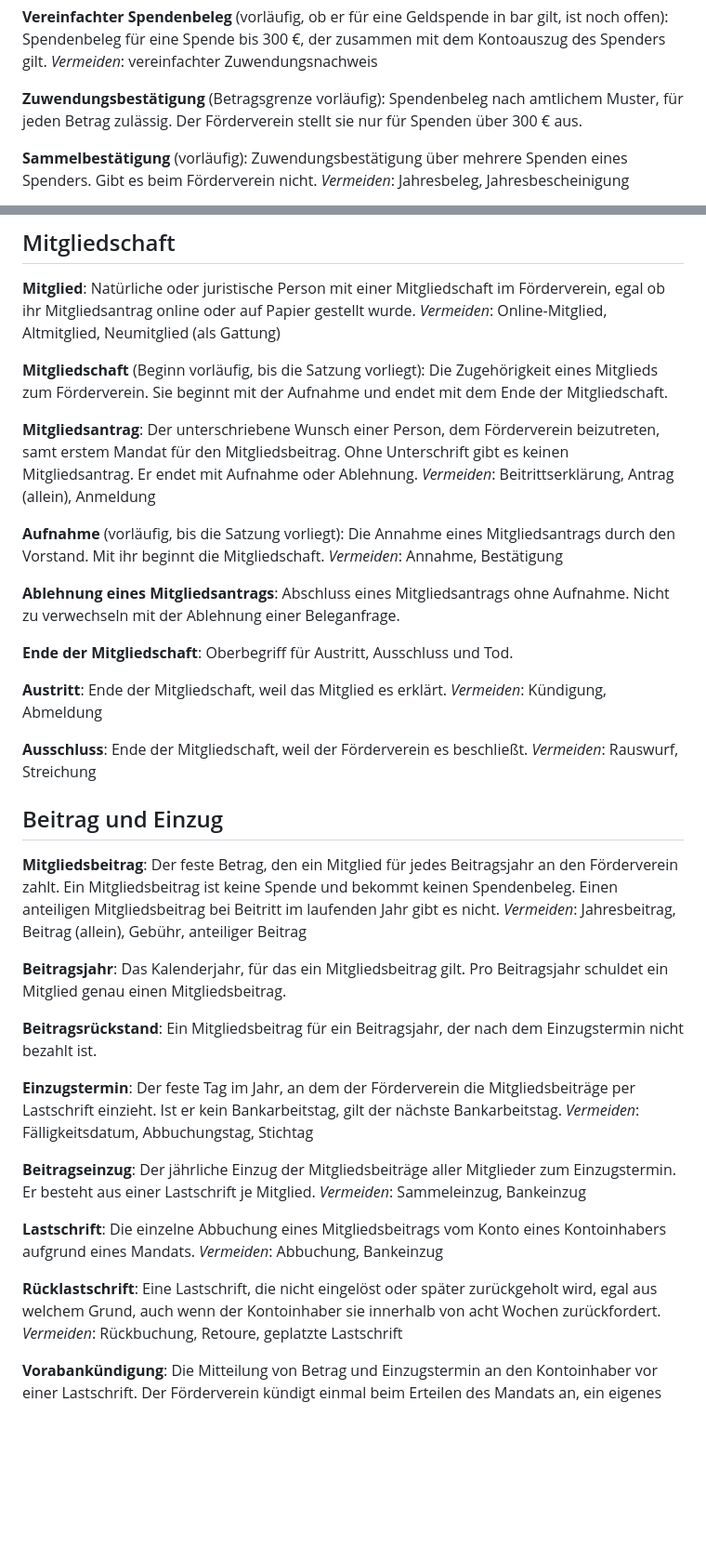
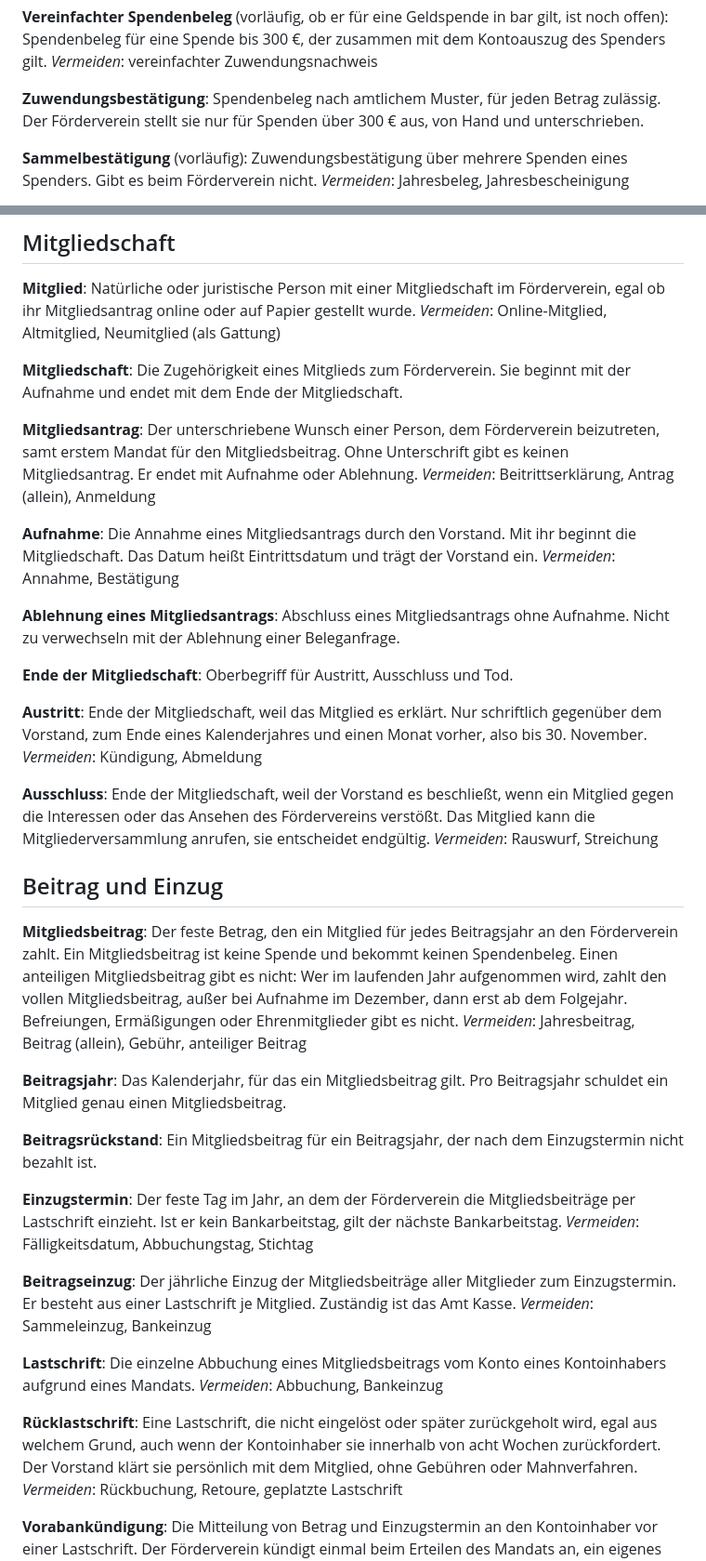
Before and after one commit to theaussie86/foerderverein-sv-amendingen, a Markdown page: GLOSSARY.md, 2 parts joined by grey strips. Shown at 93% size. GitHub-like rendering; blank space fills up the shorter version.

```diff
--- a/GLOSSARY.md
+++ b/GLOSSARY.md
@@ -87,8 +87,8 @@ _Vermeiden_: Quittung, Spendenquittung, Spendenbescheinigung
 Spendenbeleg für eine Spende bis 300 €, der zusammen mit dem Kontoauszug des Spenders gilt.
 _Vermeiden_: vereinfachter Zuwendungsnachweis
 
-**Zuwendungsbestätigung** (Betragsgrenze vorläufig):
-Spendenbeleg nach amtlichem Muster, für jeden Betrag zulässig. Der Förderverein stellt sie nur für Spenden über 300 € aus.
+**Zuwendungsbestätigung**:
+Spendenbeleg nach amtlichem Muster, für jeden Betrag zulässig. Der Förderverein stellt sie nur für Spenden über 300 € aus, von Hand und unterschrieben.
 
 **Sammelbestätigung** (vorläufig):
 Zuwendungsbestätigung über mehrere Spenden eines Spenders. Gibt es beim Förderverein nicht.
@@ -125,15 +125,15 @@ Einer von wenigen festen Gründen für eine Ablehnung, zum Beispiel „Spende ni
 Natürliche oder juristische Person mit einer Mitgliedschaft im Förderverein, egal ob ihr Mitgliedsantrag online oder auf Papier gestellt wurde.
 _Vermeiden_: Online-Mitglied, Altmitglied, Neumitglied (als Gattung)
 
-**Mitgliedschaft** (Beginn vorläufig, bis die Satzung vorliegt):
+**Mitgliedschaft**:
 Die Zugehörigkeit eines Mitglieds zum Förderverein. Sie beginnt mit der Aufnahme und endet mit dem Ende der Mitgliedschaft.
 
 **Mitgliedsantrag**:
 Der unterschriebene Wunsch einer Person, dem Förderverein beizutreten, samt erstem Mandat für den Mitgliedsbeitrag. Ohne Unterschrift gibt es keinen Mitgliedsantrag. Er endet mit Aufnahme oder Ablehnung.
 _Vermeiden_: Beitrittserklärung, Antrag (allein), Anmeldung
 
-**Aufnahme** (vorläufig, bis die Satzung vorliegt):
-Die Annahme eines Mitgliedsantrags durch den Vorstand. Mit ihr beginnt die Mitgliedschaft.
+**Aufnahme**:
+Die Annahme eines Mitgliedsantrags durch den Vorstand. Mit ihr beginnt die Mitgliedschaft. Das Datum heißt Eintrittsdatum und trägt der Vorstand ein.
 _Vermeiden_: Annahme, Bestätigung
 
 **Ablehnung eines Mitgliedsantrags**:
@@ -143,17 +143,17 @@ Abschluss eines Mitgliedsantrags ohne Aufnahme. Nicht zu verwechseln mit der Abl
 Oberbegriff für Austritt, Ausschluss und Tod.
 
 **Austritt**:
-Ende der Mitgliedschaft, weil das Mitglied es erklärt.
+Ende der Mitgliedschaft, weil das Mitglied es erklärt. Nur schriftlich gegenüber dem Vorstand, zum Ende eines Kalenderjahres und einen Monat vorher, also bis 30. November.
 _Vermeiden_: Kündigung, Abmeldung
 
 **Ausschluss**:
-Ende der Mitgliedschaft, weil der Förderverein es beschließt.
+Ende der Mitgliedschaft, weil der Vorstand es beschließt, wenn ein Mitglied gegen die Interessen oder das Ansehen des Fördervereins verstößt. Das Mitglied kann die Mitgliederversammlung anrufen, sie entscheidet endgültig.
 _Vermeiden_: Rauswurf, Streichung
 
 ## Beitrag und Einzug
 
 **Mitgliedsbeitrag**:
-Der feste Betrag, den ein Mitglied für jedes Beitragsjahr an den Förderverein zahlt. Ein Mitgliedsbeitrag ist keine Spende und bekommt keinen Spendenbeleg. Einen anteiligen Mitgliedsbeitrag bei Beitritt im laufenden Jahr gibt es nicht.
+Der feste Betrag, den ein Mitglied für jedes Beitragsjahr an den Förderverein zahlt. Ein Mitgliedsbeitrag ist keine Spende und bekommt keinen Spendenbeleg. Einen anteiligen Mitgliedsbeitrag gibt es nicht: Wer im laufenden Jahr aufgenommen wird, zahlt den vollen Mitgliedsbeitrag, außer bei Aufnahme im Dezember, dann erst ab dem Folgejahr. Befreiungen, Ermäßigungen oder Ehrenmitglieder gibt es nicht.
 _Vermeiden_: Jahresbeitrag, Beitrag (allein), Gebühr, anteiliger Beitrag
 
 **Beitragsjahr**:
@@ -167,7 +167,7 @@ Der feste Tag im Jahr, an dem der Förderverein die Mitgliedsbeiträge per Lasts
 _Vermeiden_: Fälligkeitsdatum, Abbuchungstag, Stichtag
 
 **Beitragseinzug**:
-Der jährliche Einzug der Mitgliedsbeiträge aller Mitglieder zum Einzugstermin. Er besteht aus einer Lastschrift je Mitglied.
+Der jährliche Einzug der Mitgliedsbeiträge aller Mitglieder zum Einzugstermin. Er besteht aus einer Lastschrift je Mitglied. Zuständig ist das Amt Kasse.
 _Vermeiden_: Sammeleinzug, Bankeinzug
 
 **Lastschrift**:
@@ -175,7 +175,7 @@ Die einzelne Abbuchung eines Mitgliedsbeitrags vom Konto eines Kontoinhabers auf
 _Vermeiden_: Abbuchung, Bankeinzug
 
 **Rücklastschrift**:
-Eine Lastschrift, die nicht eingelöst oder später zurückgeholt wird, egal aus welchem Grund, auch wenn der Kontoinhaber sie innerhalb von acht Wochen zurückfordert.
+Eine Lastschrift, die nicht eingelöst oder später zurückgeholt wird, egal aus welchem Grund, auch wenn der Kontoinhaber sie innerhalb von acht Wochen zurückfordert. Der Vorstand klärt sie persönlich mit dem Mitglied, ohne Gebühren oder Mahnverfahren.
 _Vermeiden_: Rückbuchung, Retoure, geplatzte Lastschrift
 
 **Vorabankündigung**:
```
Also changed, not shown: other parts of GLOSSARY.md (+12 -12 lines).
